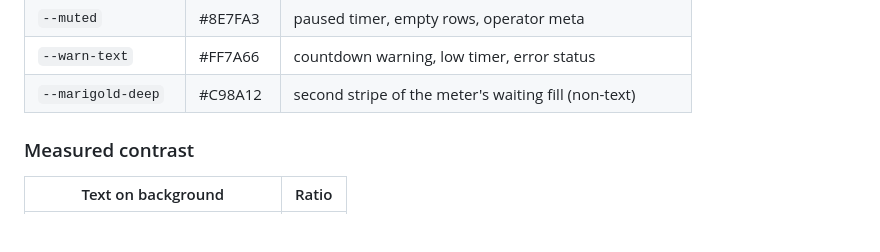
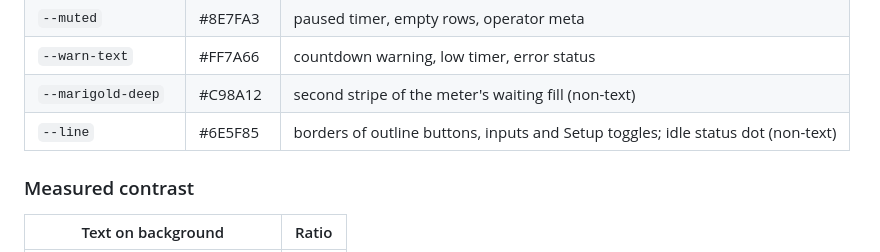
Before and after one commit to ShreyRavi/pani-puri-contest, a Markdown page: DESIGN.md, the part around the change. Drawn GitHub-style; blank space fills up the shorter version.

```diff
--- a/DESIGN.md
+++ b/DESIGN.md
@@ -35,6 +35,7 @@ The stage is a fixed 1920×1080 canvas, scaled to fit the window, because it is
 | `--muted` | #8E7FA3 | paused timer, empty rows, operator meta |
 | `--warn-text` | #FF7A66 | countdown warning, low timer, error status |
 | `--marigold-deep` | #C98A12 | second stripe of the meter's waiting fill (non-text) |
+| `--line` | #6E5F85 | borders of outline buttons, inputs and Setup toggles; idle status dot (non-text) |
 
 ### Measured contrast
 
```
Also changed, not shown: README.md (+3 -3 lines).
